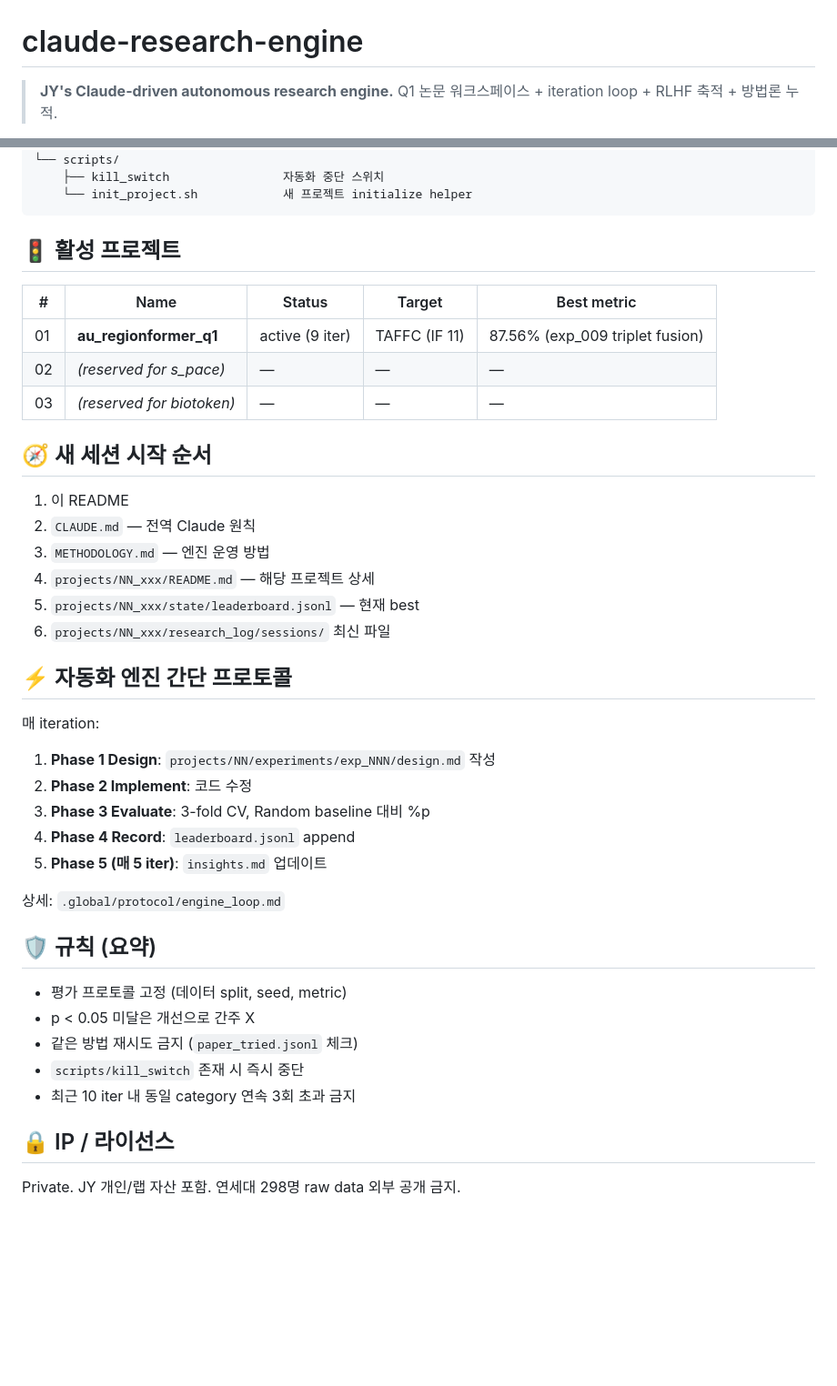
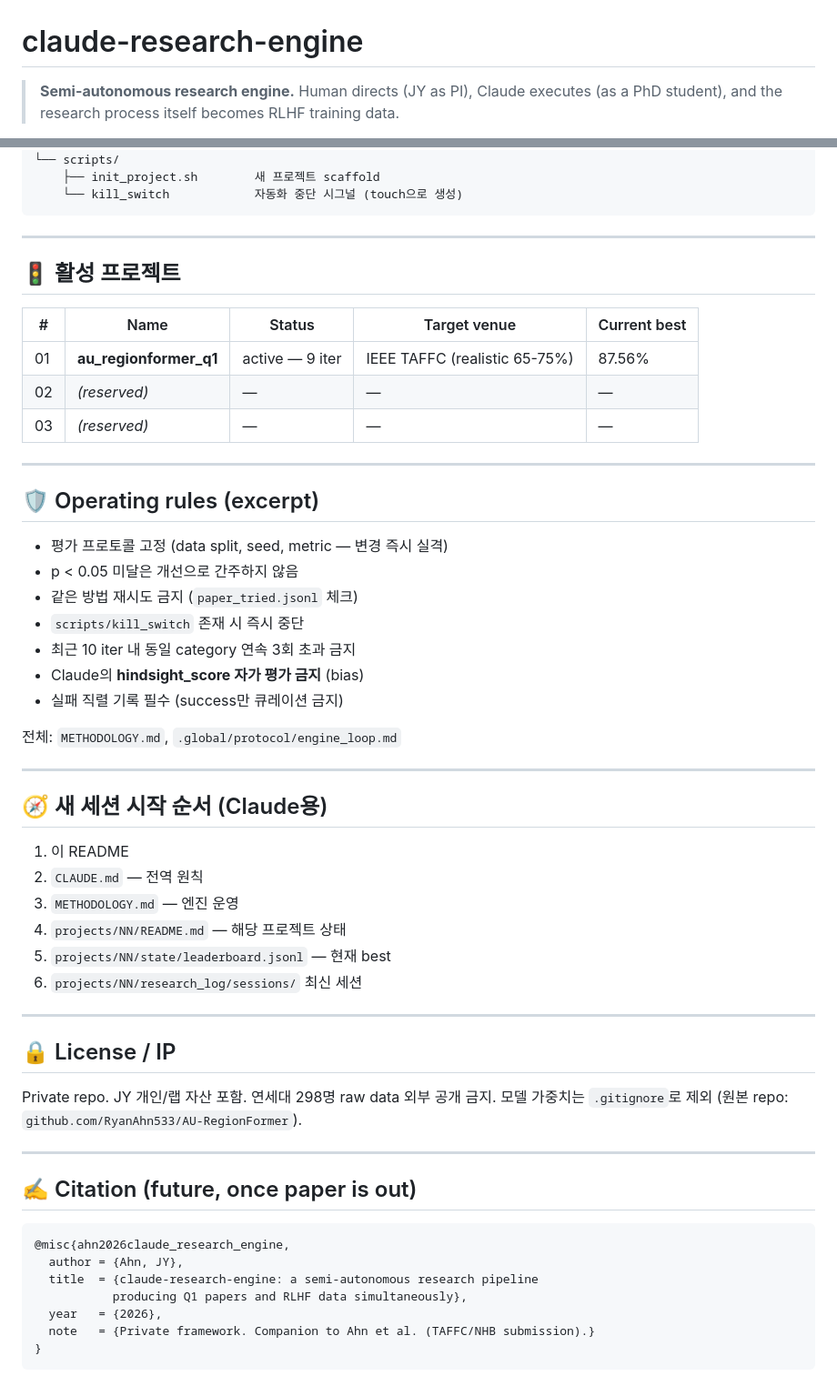
Before and after one commit to RyanAhn533/claude-research-engine, a Markdown page: README.md, 2 parts joined by grey strips. Shown at 91% size. Drawn GitHub-style; blank space fills up the shorter version.

````diff
--- a/README.md
+++ b/README.md
@@ -1,5 +1,4 @@
 # claude-research-engine
 
-> **JY's Claude-driven autonomous research engine.**
-> Q1 논문 워크스페이스 + iteration loop + RLHF 축적 + 방법론 누적.
+> **Semi-autonomous research engine.** Human directs (JY as PI), Claude executes (as a PhD student), and the research process itself becomes RLHF training data.
 
@@ -51,45 +136,60 @@ claude-research-engine/
 │
 └── scripts/
-    ├── kill_switch                자동화 중단 스위치
-    └── init_project.sh            새 프로젝트 initialize helper
+    ├── init_project.sh        새 프로젝트 scaffold
+    └── kill_switch            자동화 중단 시그널 (touch으로 생성)
 ```
+
+---
 
 ## 🚦 활성 프로젝트
 
-| # | Name | Status | Target | Best metric |
-|---|------|--------|--------|------------|
-| 01 | **au_regionformer_q1** | active (9 iter) | TAFFC (IF 11) | 87.56% (exp_009 triplet fusion) |
-| 02 | *(reserved for s_pace)* | — | — | — |
-| 03 | *(reserved for biotoken)* | — | — | — |
+| # | Name | Status | Target venue | Current best |
+|---|------|--------|--------------|-------------|
+| 01 | **au_regionformer_q1** | active — 9 iter | IEEE TAFFC (realistic 65-75%) | 87.56% |
+| 02 | *(reserved)* | — | — | — |
+| 03 | *(reserved)* | — | — | — |
 
-## 🧭 새 세션 시작 순서
+---
 
-1. 이 README
-2. `CLAUDE.md` — 전역 Claude 원칙
-3. `METHODOLOGY.md` — 엔진 운영 방법
-4. `projects/NN_xxx/README.md` — 해당 프로젝트 상세
-5. `projects/NN_xxx/state/leaderboard.jsonl` — 현재 best
-6. `projects/NN_xxx/research_log/sessions/` 최신 파일
+## 🛡️ Operating rules (excerpt)
 
-## ⚡ 자동화 엔진 간단 프로토콜
-
-매 iteration:
-1. **Phase 1 Design**: `projects/NN/experiments/exp_NNN/design.md` 작성
-2. **Phase 2 Implement**: 코드 수정
-3. **Phase 3 Evaluate**: 3-fold CV, Random baseline 대비 %p
-4. **Phase 4 Record**: `leaderboard.jsonl` append
-5. **Phase 5 (매 5 iter)**: `insights.md` 업데이트
-
-상세: `.global/protocol/engine_loop.md`
-
-## 🛡️ 규칙 (요약)
-
-- 평가 프로토콜 고정 (데이터 split, seed, metric)
-- p < 0.05 미달은 개선으로 간주 X
+- 평가 프로토콜 고정 (data split, seed, metric — 변경 즉시 실격)
+- p < 0.05 미달은 개선으로 간주하지 않음
 - 같은 방법 재시도 금지 (`paper_tried.jsonl` 체크)
 - `scripts/kill_switch` 존재 시 즉시 중단
 - 최근 10 iter 내 동일 category 연속 3회 초과 금지
+- Claude의 **hindsight_score 자가 평가 금지** (bias)
+- 실패 직렬 기록 필수 (success만 큐레이션 금지)
 
-## 🔒 IP / 라이선스
+전체: `METHODOLOGY.md`, `.global/protocol/engine_loop.md`
 
-Private. JY 개인/랩 자산 포함. 연세대 298명 raw data 외부 공개 금지.
+---
+
+## 🧭 새 세션 시작 순서 (Claude용)
+
+1. 이 README
+2. `CLAUDE.md` — 전역 원칙
+3. `METHODOLOGY.md` — 엔진 운영
+4. `projects/NN/README.md` — 해당 프로젝트 상태
+5. `projects/NN/state/leaderboard.jsonl` — 현재 best
+6. `projects/NN/research_log/sessions/` 최신 세션
+
+---
+
+## 🔒 License / IP
+
+Private repo. JY 개인/랩 자산 포함. 연세대 298명 raw data 외부 공개 금지. 모델 가중치는 `.gitignore`로 제외 (원본 repo: `github.com/RyanAhn533/AU-RegionFormer`).
+
+---
+
+## ✍️ Citation (future, once paper is out)
+
+```
+@misc{ahn2026claude_research_engine,
+  author = {Ahn, JY},
+  title  = {claude-research-engine: a semi-autonomous research pipeline
+           producing Q1 papers and RLHF data simultaneously},
+  year   = {2026},
+  note   = {Private framework. Companion to Ahn et al. (TAFFC/NHB submission).}
+}
+```
````
Also changed, not shown: other parts of README.md (+118 -32 lines).
